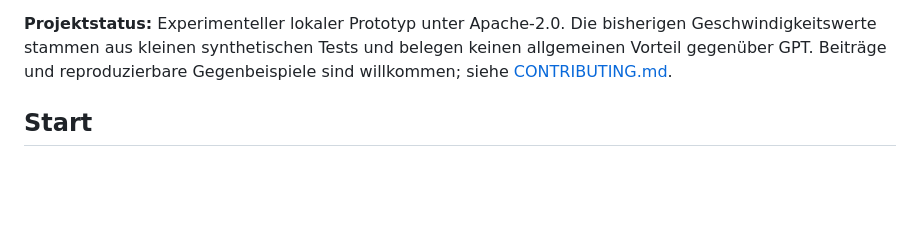
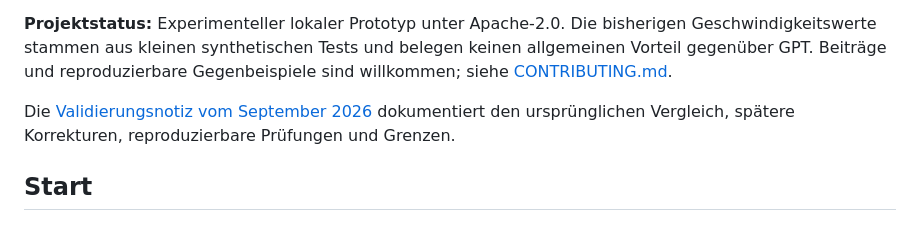
Before and after one commit to 8endit/CasaJev, a Markdown page: README.md, the part around the change. GitHub-like rendering; blank space fills up the shorter version.

Commit message:
Document September 2026 validation and limits

```diff
--- a/README.md
+++ b/README.md
@@ -12,6 +12,9 @@ denselben Auftrag fort. Ein späterer Auftrag kann das Werkzeug direkt verwenden
 Geschwindigkeitswerte stammen aus kleinen synthetischen Tests und belegen keinen
 allgemeinen Vorteil gegenüber GPT. Beiträge und reproduzierbare Gegenbeispiele sind
 willkommen; siehe [CONTRIBUTING.md](CONTRIBUTING.md).
+
+Die [Validierungsnotiz vom September 2026](docs/VALIDATION-2026-09-25.md) dokumentiert
+den ursprünglichen Vergleich, spätere Korrekturen, reproduzierbare Prüfungen und Grenzen.
 
 ## Start
 
```
Also changed, not shown: docs/VALIDATION-2026-09-25.md (added, +27 -0 lines).
